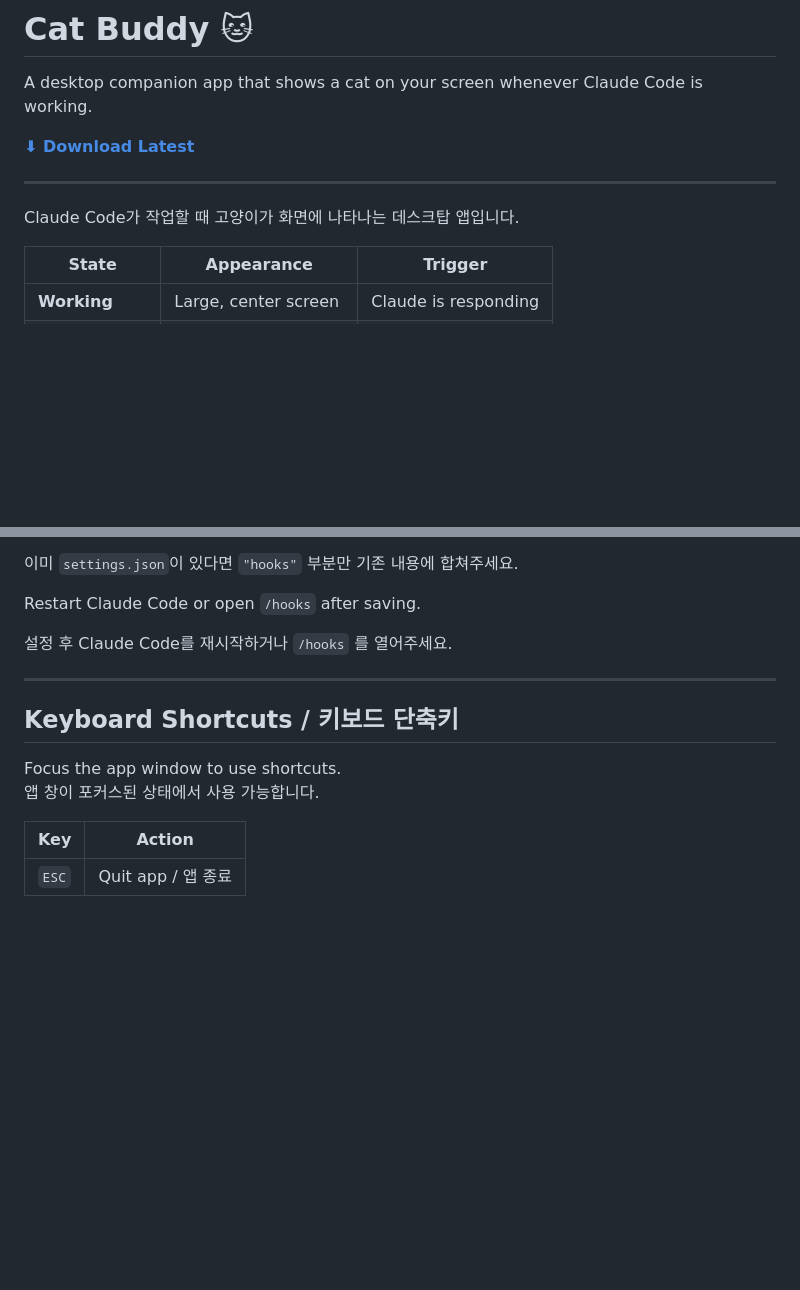
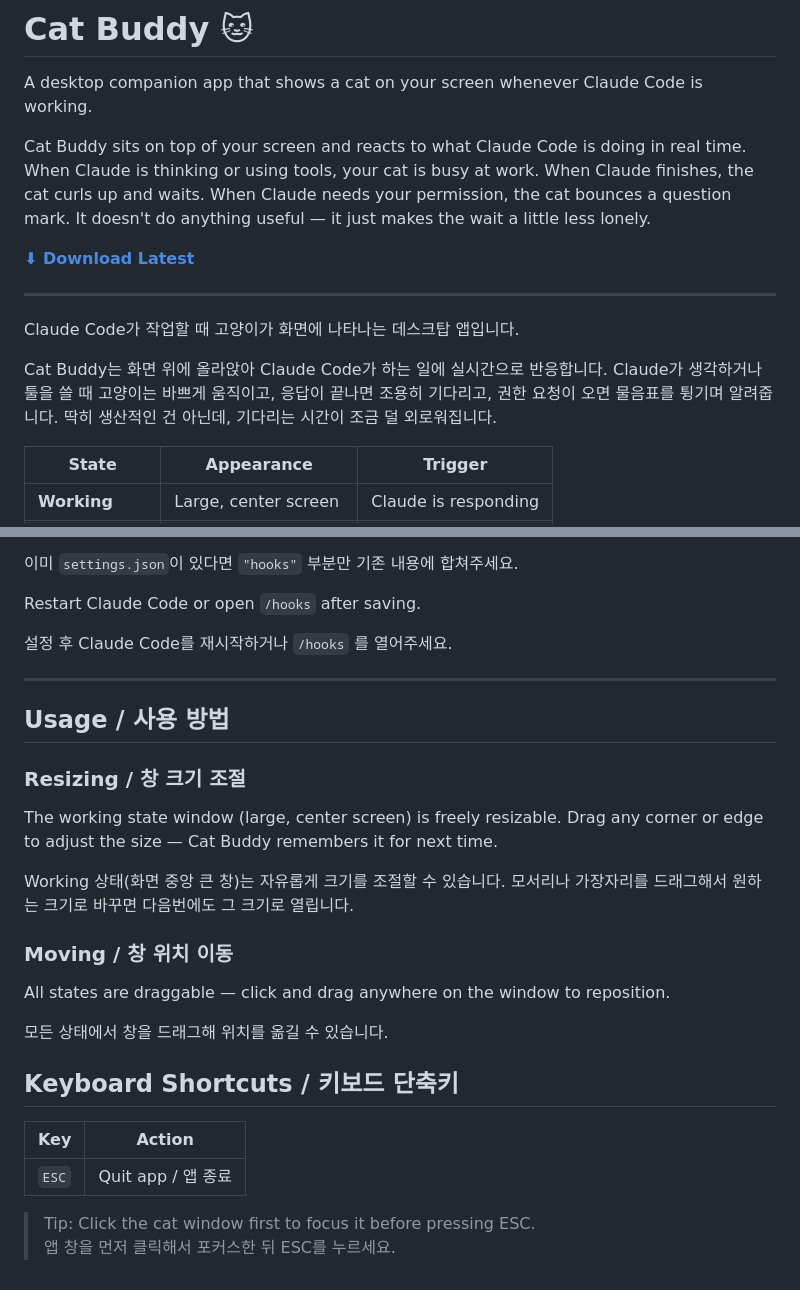
Before and after one commit to ymk-bot/cat-buddy, a Markdown page: README.md, 2 parts joined by grey strips. Rendered like a GitHub page; blank space fills up the shorter version.

Commit message:
Add app intro and usage instructions to README
Co-Authored-By: Claude Sonnet 4.6 <noreply@anthropic.com>

```diff
--- a/README.md
+++ b/README.md
@@ -1,12 +1,22 @@
 # Cat Buddy 🐱
 
 A desktop companion app that shows a cat on your screen whenever Claude Code is working.
+
+Cat Buddy sits on top of your screen and reacts to what Claude Code is doing in real time.
+When Claude is thinking or using tools, your cat is busy at work. When Claude finishes,
+the cat curls up and waits. When Claude needs your permission, the cat bounces a question mark.
+It doesn't do anything useful — it just makes the wait a little less lonely.
 
 **[⬇ Download Latest](https://github.com/ymk-bot/cat-buddy/releases/latest)**
 
 ---
 
 Claude Code가 작업할 때 고양이가 화면에 나타나는 데스크탑 앱입니다.
+
+Cat Buddy는 화면 위에 올라앉아 Claude Code가 하는 일에 실시간으로 반응합니다.
+Claude가 생각하거나 툴을 쓸 때 고양이는 바쁘게 움직이고, 응답이 끝나면 조용히 기다리고,
+권한 요청이 오면 물음표를 튕기며 알려줍니다.
+딱히 생산적인 건 아닌데, 기다리는 시간이 조금 덜 외로워집니다.
 
 | State | Appearance | Trigger |
 |-------|-----------|---------|
@@ -184,11 +194,27 @@ Restart Claude Code or open `/hooks` after saving.
 
 ---
 
+## Usage / 사용 방법
+
+### Resizing / 창 크기 조절
+
+The working state window (large, center screen) is freely resizable.
+Drag any corner or edge to adjust the size — Cat Buddy remembers it for next time.
+
+Working 상태(화면 중앙 큰 창)는 자유롭게 크기를 조절할 수 있습니다.
+모서리나 가장자리를 드래그해서 원하는 크기로 바꾸면 다음번에도 그 크기로 열립니다.
+
+### Moving / 창 위치 이동
+
+All states are draggable — click and drag anywhere on the window to reposition.
+
+모든 상태에서 창을 드래그해 위치를 옮길 수 있습니다.
+
 ## Keyboard Shortcuts / 키보드 단축키
-
-Focus the app window to use shortcuts.
-앱 창이 포커스된 상태에서 사용 가능합니다.
 
 | Key | Action |
 |-----|--------|
 | `ESC` | Quit app / 앱 종료 |
+
+> Tip: Click the cat window first to focus it before pressing ESC.
+> 앱 창을 먼저 클릭해서 포커스한 뒤 ESC를 누르세요.
```
